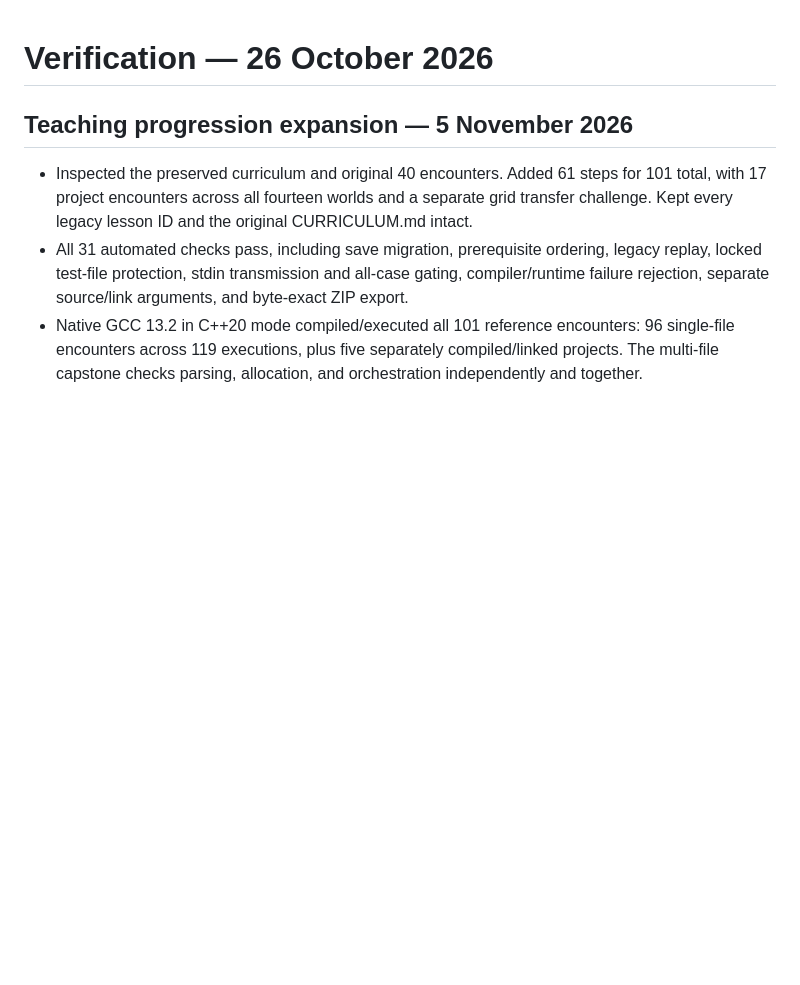
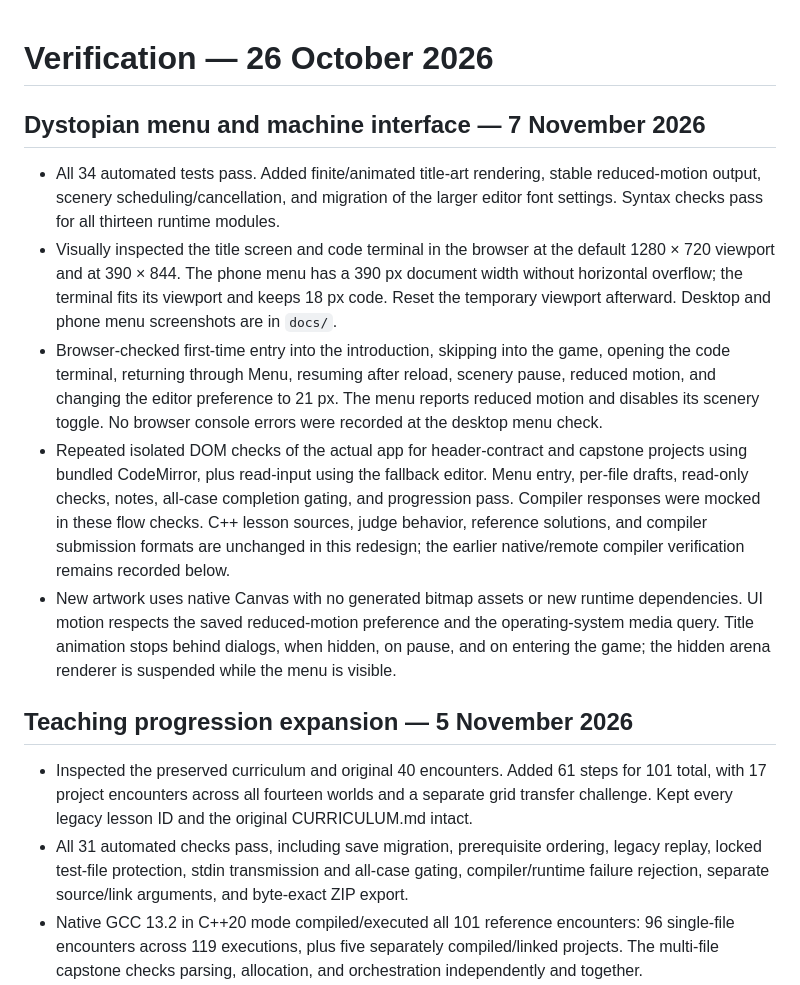
Before and after one commit to OmarSheryf/prime-ignorance, a Markdown page: VERIFICATION.md, the part around the change. Drawn GitHub-style; blank space fills up the shorter version.

```diff
--- a/VERIFICATION.md
+++ b/VERIFICATION.md
@@ -1,4 +1,12 @@
 # Verification — 26 October 2026
+
+## Dystopian menu and machine interface — 7 November 2026
+
+- All 34 automated tests pass. Added finite/animated title-art rendering, stable reduced-motion output, scenery scheduling/cancellation, and migration of the larger editor font settings. Syntax checks pass for all thirteen runtime modules.
+- Visually inspected the title screen and code terminal in the browser at the default 1280 × 720 viewport and at 390 × 844. The phone menu has a 390 px document width without horizontal overflow; the terminal fits its viewport and keeps 18 px code. Reset the temporary viewport afterward. Desktop and phone menu screenshots are in `docs/`.
+- Browser-checked first-time entry into the introduction, skipping into the game, opening the code terminal, returning through Menu, resuming after reload, scenery pause, reduced motion, and changing the editor preference to 21 px. The menu reports reduced motion and disables its scenery toggle. No browser console errors were recorded at the desktop menu check.
+- Repeated isolated DOM checks of the actual app for header-contract and capstone projects using bundled CodeMirror, plus read-input using the fallback editor. Menu entry, per-file drafts, read-only checks, notes, all-case completion gating, and progression pass. Compiler responses were mocked in these flow checks. C++ lesson sources, judge behavior, reference solutions, and compiler submission formats are unchanged in this redesign; the earlier native/remote compiler verification remains recorded below.
+- New artwork uses native Canvas with no generated bitmap assets or new runtime dependencies. UI motion respects the saved reduced-motion preference and the operating-system media query. Title animation stops behind dialogs, when hidden, on pause, and on entering the game; the hidden arena renderer is suspended while the menu is visible.
 
 ## Teaching progression expansion — 5 November 2026
 
```
Also changed, not shown: README.md (+6 -2 lines), dist/UI_DESIGN.md (added, +23 -0 lines), docs/README.md (+3 -1 lines), docs/title-menu-desktop.png (added), docs/title-menu-mobile.png (added), 8 other files.
